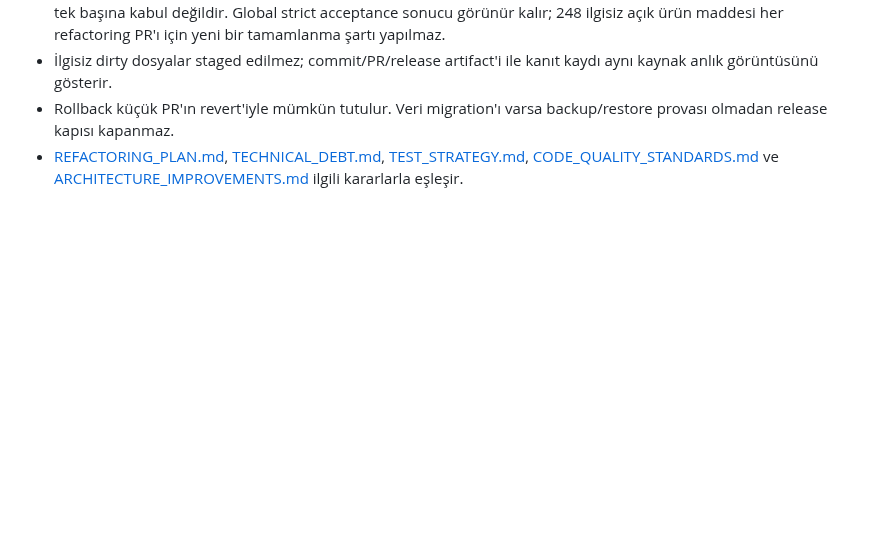
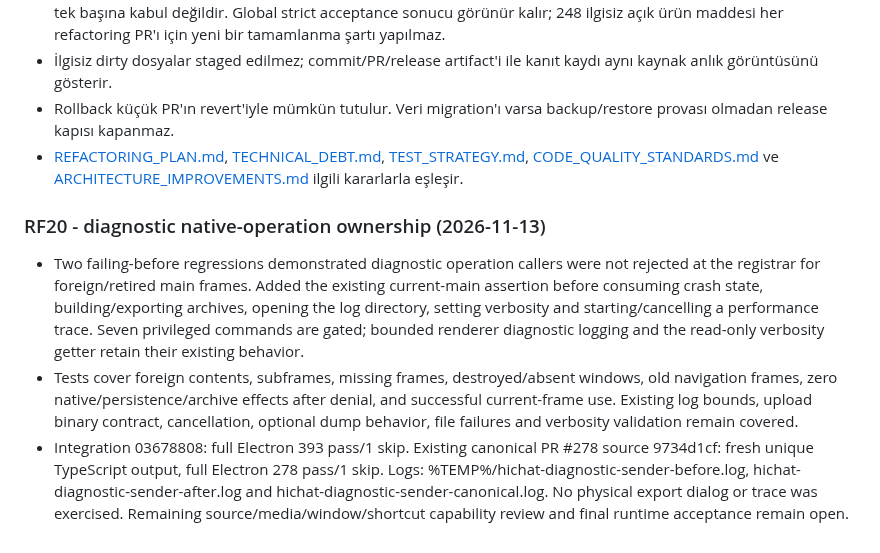
Before and after one commit to alfapars-exe/discordd, a Markdown page: docs/REFACTORING_TASKS.md, the part around the change. Rendered like a GitHub page; blank space fills up the shorter version.

Commit message:
docs: record diagnostic native operation boundary verification

```diff
--- a/docs/REFACTORING_TASKS.md
+++ b/docs/REFACTORING_TASKS.md
@@ -582,3 +582,9 @@ Paralel çalışma hatları: backend veri/lifecycle (RF04–RF11), client state/
 - İlgisiz dirty dosyalar staged edilmez; commit/PR/release artifact'i ile kanıt kaydı aynı kaynak anlık görüntüsünü gösterir.
 - Rollback küçük PR'ın revert'iyle mümkün tutulur. Veri migration'ı varsa backup/restore provası olmadan release kapısı kapanmaz.
 - [REFACTORING_PLAN.md](REFACTORING_PLAN.md), [TECHNICAL_DEBT.md](TECHNICAL_DEBT.md), [TEST_STRATEGY.md](TEST_STRATEGY.md), [CODE_QUALITY_STANDARDS.md](CODE_QUALITY_STANDARDS.md) ve [ARCHITECTURE_IMPROVEMENTS.md](ARCHITECTURE_IMPROVEMENTS.md) ilgili kararlarla eşleşir.
+
+### RF20 - diagnostic native-operation ownership (2026-11-13)
+
+- Two failing-before regressions demonstrated diagnostic operation callers were not rejected at the registrar for foreign/retired main frames. Added the existing current-main assertion before consuming crash state, building/exporting archives, opening the log directory, setting verbosity and starting/cancelling a performance trace. Seven privileged commands are gated; bounded renderer diagnostic logging and the read-only verbosity getter retain their existing behavior.
+- Tests cover foreign contents, subframes, missing frames, destroyed/absent windows, old navigation frames, zero native/persistence/archive effects after denial, and successful current-frame use. Existing log bounds, upload binary contract, cancellation, optional dump behavior, file failures and verbosity validation remain covered.
+- Integration 03678808: full Electron 393 pass/1 skip. Existing canonical PR #278 source 9734d1cf: fresh unique TypeScript output, full Electron 278 pass/1 skip. Logs: %TEMP%/hichat-diagnostic-sender-before.log, hichat-diagnostic-sender-after.log and hichat-diagnostic-sender-canonical.log. No physical export dialog or trace was exercised. Remaining source/media/window/shortcut capability review and final runtime acceptance remain open.
```
